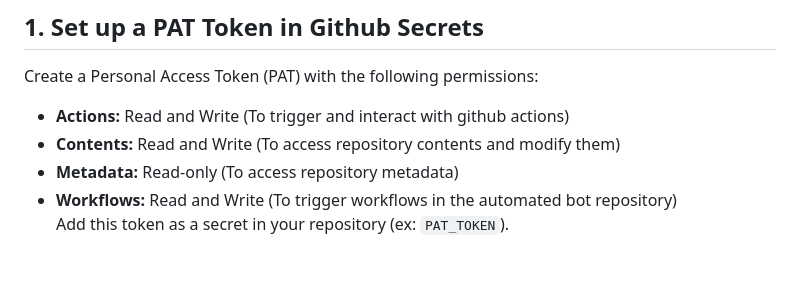
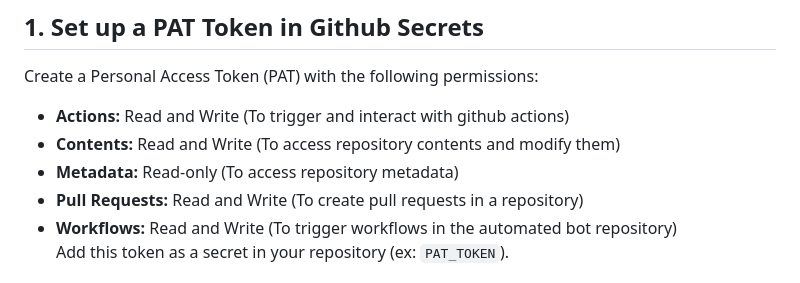
Before and after one commit to valkey-io/valkey-release-automation, a Markdown page: README.md, the part around the change. Rendered like a GitHub page.

Commit message:
Update README.md (#12)
Signed-off-by: Nikhil Manglore <nmanglor@amazon.com>

```diff
--- a/README.md
+++ b/README.md
@@ -17,6 +17,7 @@ Create a Personal Access Token (PAT) with the following permissions:
 - **Actions:** Read and Write (To trigger and interact with github actions)
 - **Contents:** Read and Write (To access repository contents and modify them)
 - **Metadata:** Read-only (To access repository metadata)
+- **Pull Requests:** Read and Write (To create pull requests in a repository)
 - **Workflows:** Read and Write (To trigger workflows in the automated bot repository) <br>
 Add this token as a secret in your repository (ex: `PAT_TOKEN`).
 
```
